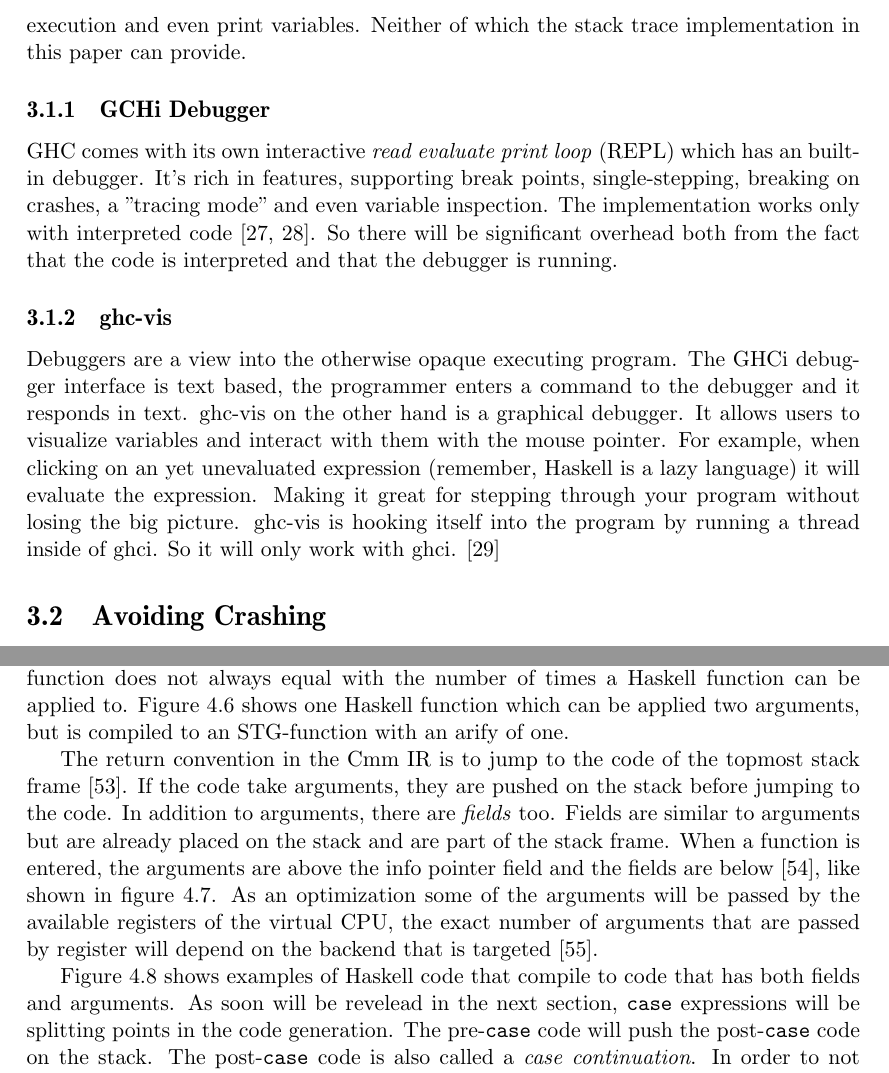
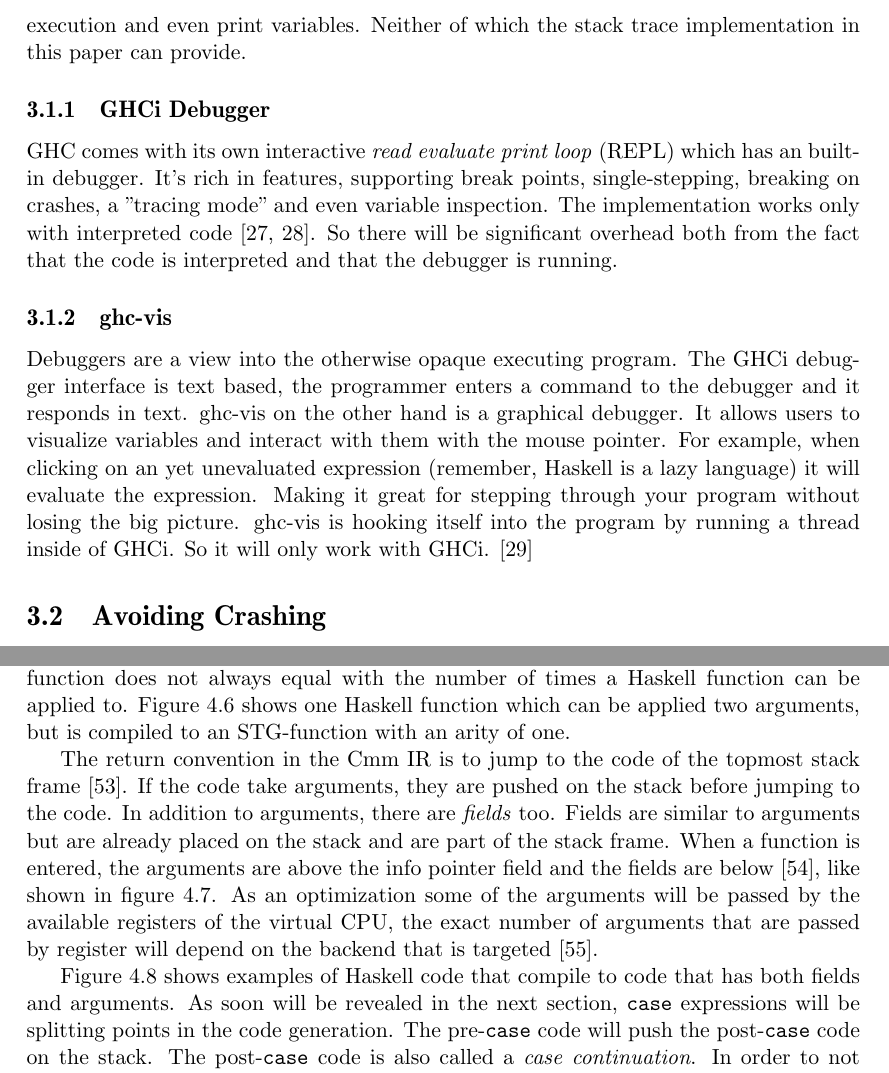
Before and after one commit to Tarrasch/exjobb, a LaTeX thesis (report/main.tex, which reads report/include/execution-stack.tex, report/include/related-work.tex): two parts of pages 18 and 26 of 47, joined at a grey line, cut so that both start at the same text. Compiled offline with pdfLaTeX.

Commit message:
Spelling errors

```diff
--- a/report/include/execution-stack.tex
+++ b/report/include/execution-stack.tex
@@ -155,7 +155,7 @@ of the STG-machine \cite{commentary_function_calls}. But the arity
 of the STG-function does not always equal with the number of times
 a Haskell function can be applied to. Figure \ref{fig:tricky_arity}
 shows one Haskell function which can be applied two arguments, but
-is compiled to an STG-function with an arify of one.
+is compiled to an STG-function with an arity of one.
 
 \begin{figure}
 \begin{mdframed}
@@ -200,7 +200,7 @@ the backend that is targeted \cite{github_mach_regs_h}.
 
 Figure \ref{fig:field_and_arguments} shows examples of Haskell code
 that compile to code that has both fields and arguments. As soon will
-be revelead in the next section, \texttt{case} expressions will be
+be revealed in the next section, \texttt{case} expressions will be
 splitting points in the code generation. The pre-\texttt{case} code will
 push the post-\texttt{case} code on the stack. The post-\texttt{case}
 code is also called a \emph{case continuation}. In order to not loose
--- a/report/include/related-work.tex
+++ b/report/include/related-work.tex
@@ -45,7 +45,7 @@ subsection we'll look at existing tools for GHC that let programmers
 step through the program's execution and even print variables. Neither of
 which the stack trace implementation in this paper can provide.
 
-\subsection{GCHi Debugger}
+\subsection{GHCi Debugger}
 
 GHC comes with its own interactive \emph{read evaluate print loop} (REPL)
 which has an built-in debugger. It's rich in features, supporting break
@@ -66,8 +66,8 @@ with them with the mouse pointer. For example, when clicking on an yet
 unevaluated expression (remember, Haskell is a lazy language) it will
 evaluate the expression.  Making it great for stepping through your
 program without losing the big picture.  ghc-vis is hooking itself into
-the program by running a thread inside of ghci. So it will only work
-with ghci.  \cite{thesisFelsingBA}
+the program by running a thread inside of GHCi. So it will only work
+with GHCi.  \cite{thesisFelsingBA}
 
 \section{Avoiding Crashing} \label{sec:avoiding_crashing}
 
```
Also changed, not shown: report/include/background.tex (+2 -2 lines).
